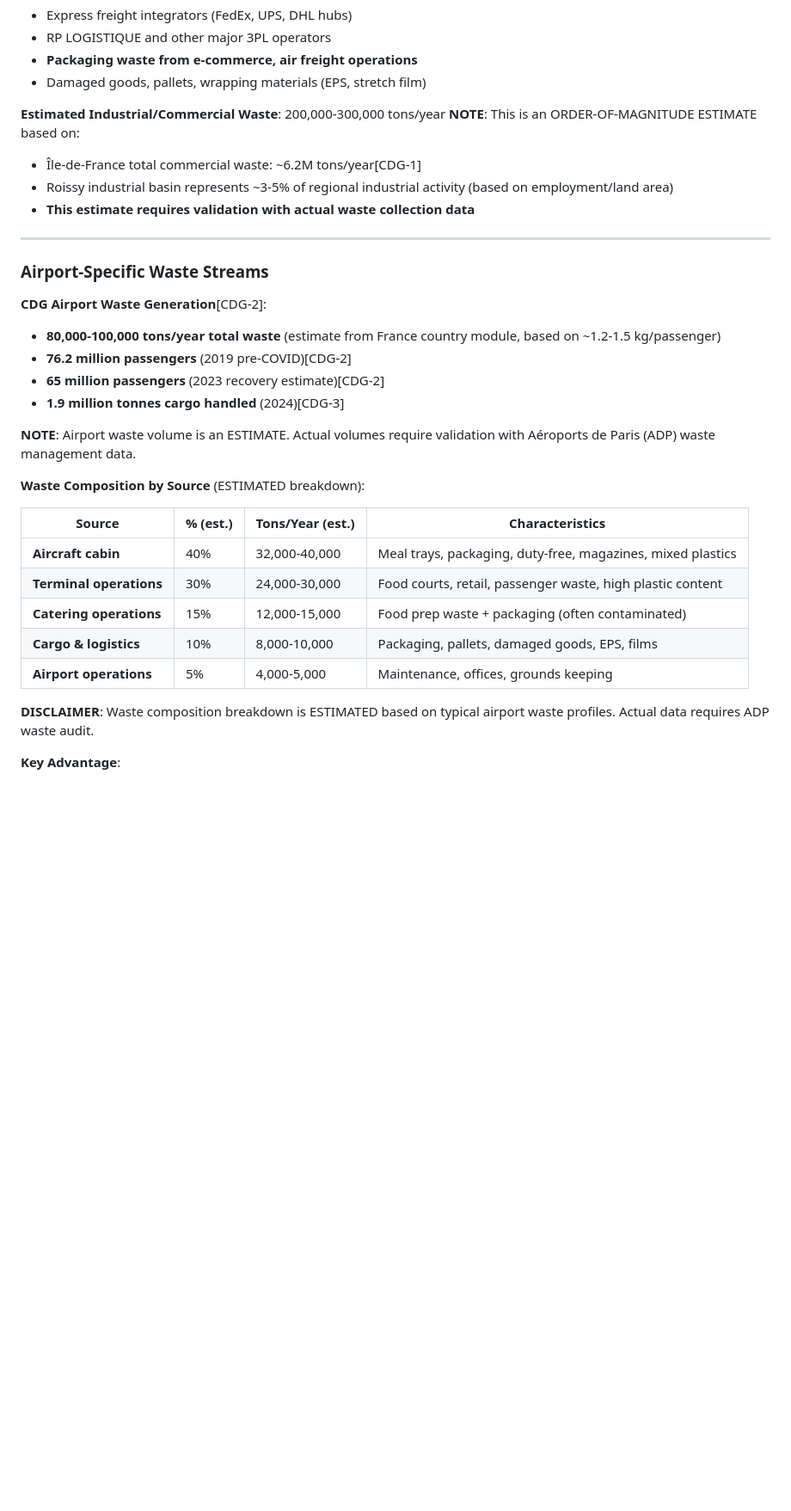
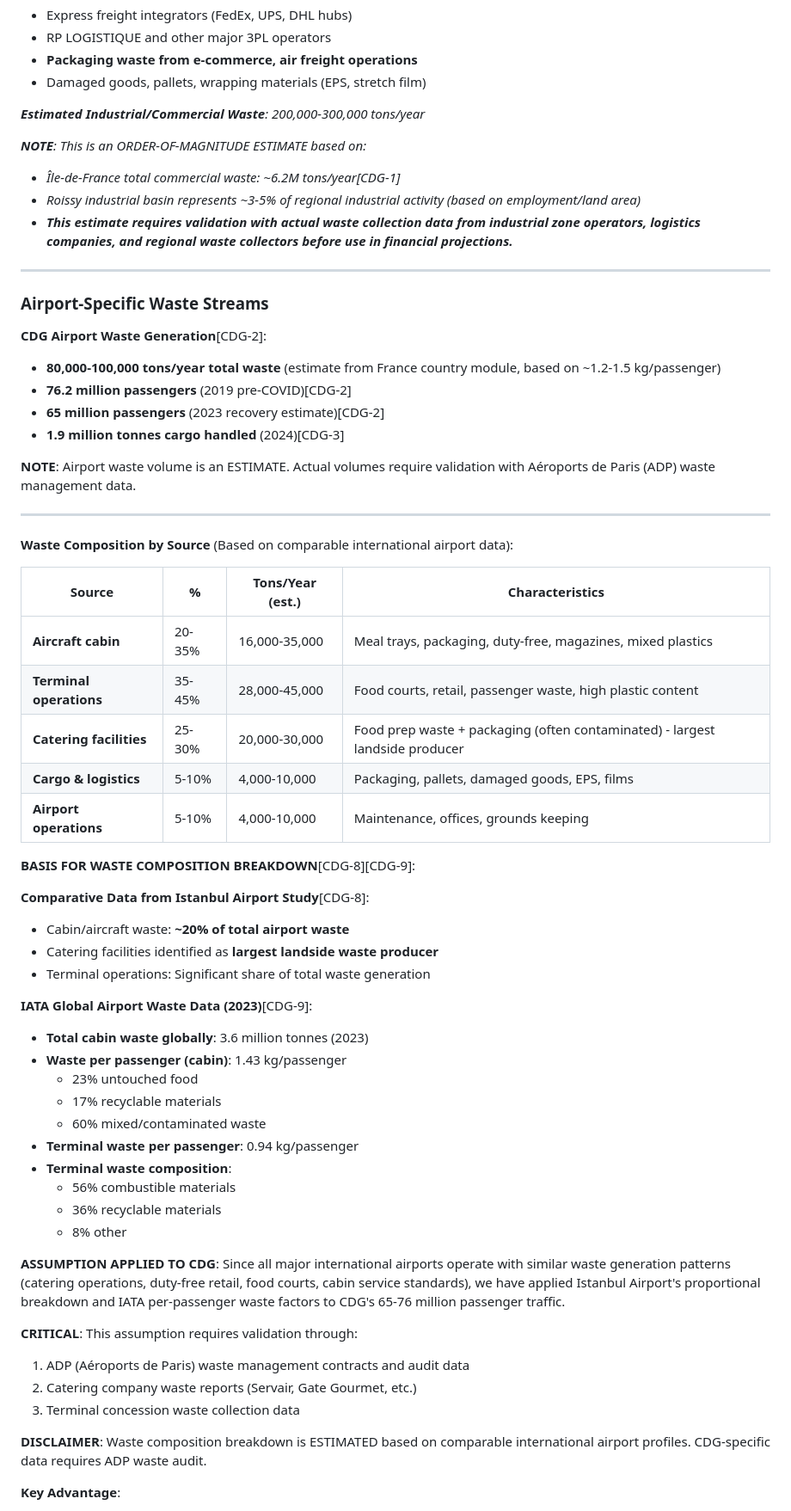
Before and after one commit to stephanehussersraeroservicescom/UR_Business_Plan, a Markdown page: supporting-documents/chapter-3-research-refineries-cdg.md, the part around one of its changes. Shown at 86% size. GitHub-like rendering; blank space fills up the shorter version.

```diff
--- a/supporting-documents/chapter-3-research-refineries-cdg.md
+++ b/supporting-documents/chapter-3-research-refineries-cdg.md
@@ -192,11 +192,12 @@ This document compiles research for Chapter 3 Project Description focused on ref
 - **Packaging waste from e-commerce, air freight operations**
 - Damaged goods, pallets, wrapping materials (EPS, stretch film)
 
-**Estimated Industrial/Commercial Waste**: 200,000-300,000 tons/year
-**NOTE**: This is an ORDER-OF-MAGNITUDE ESTIMATE based on:
-- Île-de-France total commercial waste: ~6.2M tons/year[CDG-1]
-- Roissy industrial basin represents ~3-5% of regional industrial activity (based on employment/land area)
-- **This estimate requires validation with actual waste collection data**
+_**Estimated Industrial/Commercial Waste**: 200,000-300,000 tons/year_
+
+_**NOTE**: This is an ORDER-OF-MAGNITUDE ESTIMATE based on:_
+- _Île-de-France total commercial waste: ~6.2M tons/year[CDG-1]_
+- _Roissy industrial basin represents ~3-5% of regional industrial activity (based on employment/land area)_
+- _**This estimate requires validation with actual waste collection data from industrial zone operators, logistics companies, and regional waste collectors before use in financial projections.**_
 
 ---
 
@@ -210,17 +211,46 @@ This document compiles research for Chapter 3 Project Description focused on ref
 
 **NOTE**: Airport waste volume is an ESTIMATE. Actual volumes require validation with Aéroports de Paris (ADP) waste management data.
 
-**Waste Composition by Source** (ESTIMATED breakdown):
+---
 
-| Source | % (est.) | Tons/Year (est.) | Characteristics |
+**Waste Composition by Source** (Based on comparable international airport data):
+
+| Source | % | Tons/Year (est.) | Characteristics |
 |--------|---|-----------|-----------------|
-| **Aircraft cabin** | 40% | 32,000-40,000 | Meal trays, packaging, duty-free, magazines, mixed plastics |
-| **Terminal operations** | 30% | 24,000-30,000 | Food courts, retail, passenger waste, high plastic content |
-| **Catering operations** | 15% | 12,000-15,000 | Food prep waste + packaging (often contaminated) |
-| **Cargo & logistics** | 10% | 8,000-10,000 | Packaging, pallets, damaged goods, EPS, films |
-| **Airport operations** | 5% | 4,000-5,000 | Maintenance, offices, grounds keeping |
+| **Aircraft cabin** | 20-35% | 16,000-35,000 | Meal trays, packaging, duty-free, magazines, mixed plastics |
+| **Terminal operations** | 35-45% | 28,000-45,000 | Food courts, retail, passenger waste, high plastic content |
+| **Catering facilities** | 25-30% | 20,000-30,000 | Food prep waste + packaging (often contaminated) - largest landside producer |
+| **Cargo & logistics** | 5-10% | 4,000-10,000 | Packaging, pallets, damaged goods, EPS, films |
+| **Airport operations** | 5-10% | 4,000-10,000 | Maintenance, offices, grounds keeping |
 
-**DISCLAIMER**: Waste composition breakdown is ESTIMATED based on typical airport waste profiles. Actual data requires ADP waste audit.
+**BASIS FOR WASTE COMPOSITION BREAKDOWN**[CDG-8][CDG-9]:
+
+**Comparative Data from Istanbul Airport Study**[CDG-8]:
+- Cabin/aircraft waste: **~20% of total airport waste**
+- Catering facilities identified as **largest landside waste producer**
+- Terminal operations: Significant share of total waste generation
+
+**IATA Global Airport Waste Data (2023)**[CDG-9]:
+- **Total cabin waste globally**: 3.6 million tonnes (2023)
+- **Waste per passenger (cabin)**: 1.43 kg/passenger
+  - 23% untouched food
+  - 17% recyclable materials
+  - 60% mixed/contaminated waste
+- **Terminal waste per passenger**: 0.94 kg/passenger
+- **Terminal waste composition**:
+  - 56% combustible materials
+  - 36% recyclable materials
+  - 8% other
+
+**ASSUMPTION APPLIED TO CDG**:
+Since all major international airports operate with similar waste generation patterns (catering operations, duty-free retail, food courts, cabin service standards), we have applied Istanbul Airport's proportional breakdown and IATA per-passenger waste factors to CDG's 65-76 million passenger traffic.
+
+**CRITICAL**: This assumption requires validation through:
+1. ADP (Aéroports de Paris) waste management contracts and audit data
+2. Catering company waste reports (Servair, Gate Gourmet, etc.)
+3. Terminal concession waste collection data
+
+**DISCLAIMER**: Waste composition breakdown is ESTIMATED based on comparable international airport profiles. CDG-specific data requires ADP waste audit.
 
 **Key Advantage**:
 - **International flight waste = complex mixed waste stream** ideal for Urban Rig
```
Also changed, not shown: other parts of supporting-documents/chapter-3-research-refineries-cdg.md (+98 -28 lines).
